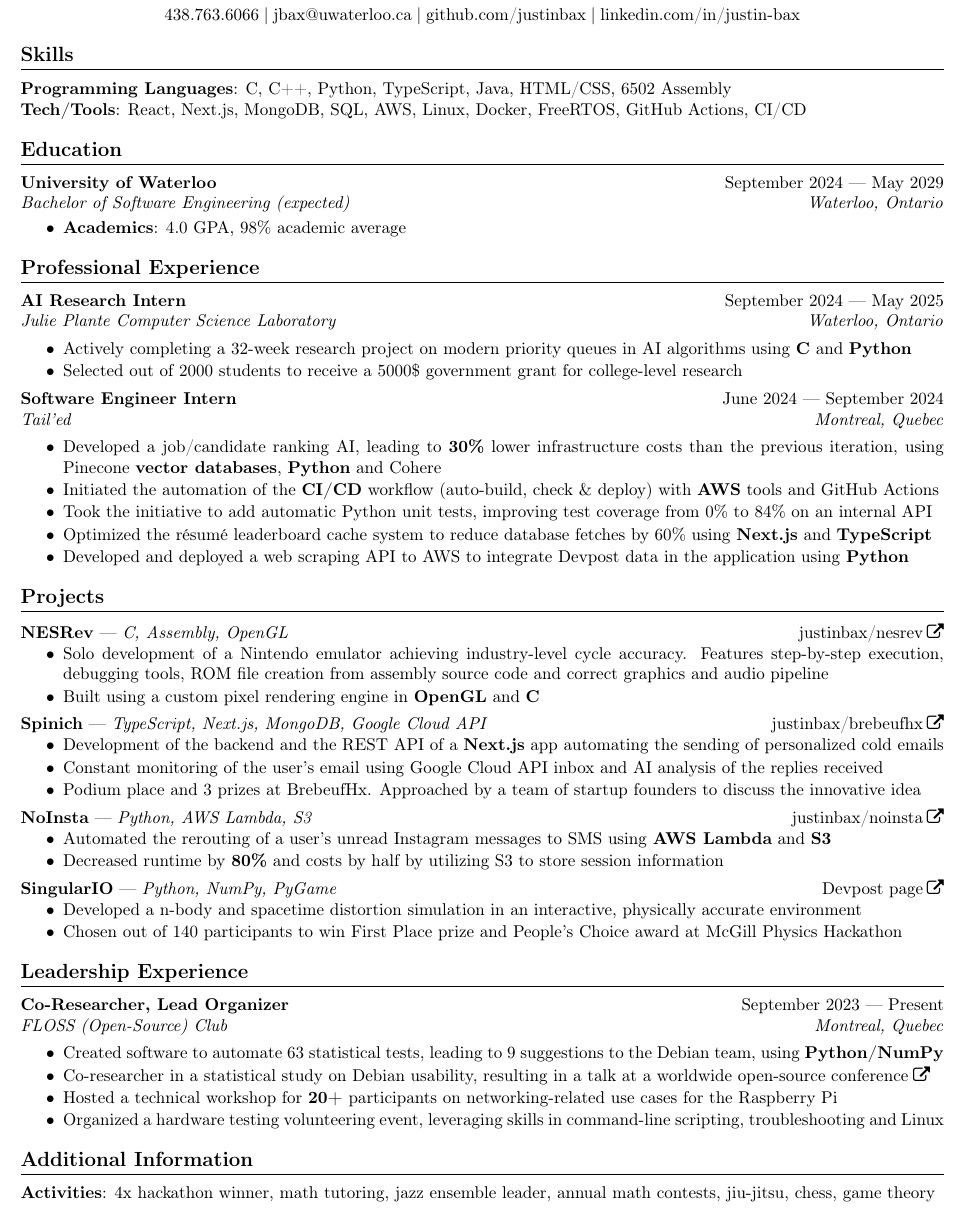
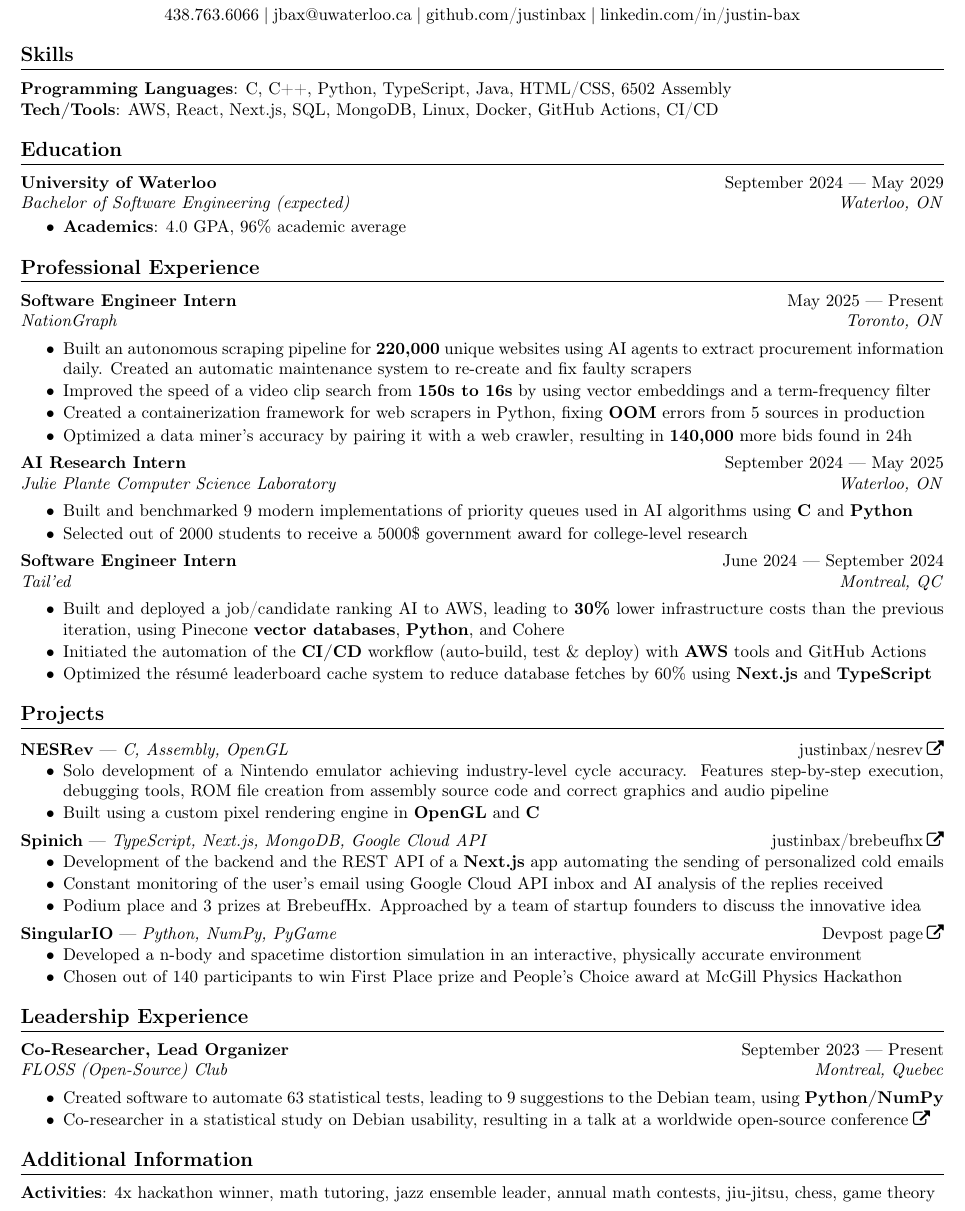
Before and after one commit to justinbax/resume, a LaTeX CV (cv.tex): part of the page, cut so that both start at the same text. Compiled offline with pdfLaTeX.

Commit message:
updated with new role

```diff
--- a/cv.tex
+++ b/cv.tex
@@ -50,33 +55,39 @@
 
 {\bfseries Programming Languages}: C, C++, Python, TypeScript, Java, HTML/CSS, 6502 Assembly
 \newline
-{\bfseries Tech/Tools}: React, Next.js, MongoDB, SQL, AWS, Linux, Docker, FreeRTOS, GitHub Actions, CI/CD
+{\bfseries Tech/Tools}: AWS, React, Next.js, SQL, MongoDB, Linux, Docker, GitHub Actions, CI/CD
 
 
 \section*{Education}
 
-\newrole{University of Waterloo}{Bachelor of Software Engineering (expected)}{September 2024 --- May 2029}{Waterloo, Ontario}
+\newrole{University of Waterloo}{Bachelor of Software Engineering (expected)}{September 2024 --- May 2029}{Waterloo, ON}
 \begin{bulletpoints}
     \vspace*{-2pt}
-    \item {\bfseries Academics}: 4.0 GPA, 98\% academic average
+    \item {\bfseries Academics}: 4.0 GPA, 96\% academic average
 \end{bulletpoints}
 
 
 \section*{Professional Experience}
 
-\newrole{AI Research Intern}{Julie Plante Computer Science Laboratory}{September 2024 --- May 2025}{Waterloo, Ontario}
+\newrole{Software Engineer Intern}{NationGraph}{May 2025 --- Present}{Toronto, ON}
 \begin{bulletpoints}
-    \item Actively completing a 32-week research project on modern priority queues in AI algorithms using \textbf{C} and \textbf{Python}
-    \item Selected out of 2000 students to receive a 5000\$ government grant for college-level research
+    \item Built an autonomous scraping pipeline for \textbf{220,000} unique websites using AI agents to extract procurement information daily. Created an automatic maintenance system to re-create and fix faulty scrapers
+    \item Improved the speed of a video clip search from \textbf{150s to 16s} by using vector embeddings and a term-frequency filter
+    \item Created a containerization framework for web scrapers in Python, fixing \textbf{OOM} errors from 5 sources in production
+    \item Optimized a data miner's accuracy by pairing it with a web crawler, resulting in \textbf{140,000} more bids found in 24h
 \end{bulletpoints}
 
-\newrole{Software Engineer Intern}{Tail'ed}{June 2024 --- September 2024}{Montreal, Quebec}
+\newrole{AI Research Intern}{Julie Plante Computer Science Laboratory}{September 2024 --- May 2025}{Waterloo, ON}
 \begin{bulletpoints}
-    \item Developed a job/candidate ranking AI, leading to \textbf{30\%} lower infrastructure costs than the previous iteration, using Pinecone \textbf{vector databases}, \textbf{Python} and Cohere
-    \item Initiated the automation of the \textbf{CI/CD} workflow (auto-build, check \& deploy) with \textbf{AWS} tools and GitHub Actions
-    \item Took the initiative to add automatic Python unit tests, improving test coverage from 0\% to 84\% on an internal API
+    \item Built and benchmarked 9 modern implementations of priority queues used in AI algorithms using \textbf{C} and \textbf{Python}
+    \item Selected out of 2000 students to receive a 5000\$ government award for college-level research
+\end{bulletpoints}
+
+\newrole{Software Engineer Intern}{Tail'ed}{June 2024 --- September 2024}{Montreal, QC}
+\begin{bulletpoints}
+    \item Built and deployed a job/candidate ranking AI to AWS, leading to \textbf{30\%} lower infrastructure costs than the previous iteration, using Pinecone \textbf{vector databases}, \textbf{Python}, and Cohere
+    \item Initiated the automation of the \textbf{CI/CD} workflow (auto-build, test \& deploy) with \textbf{AWS} tools and GitHub Actions
     \item Optimized the résumé leaderboard cache system to reduce database fetches by 60\% using \textbf{Next.js} and \textbf{TypeScript}
-    \item Developed and deployed a web scraping API to AWS to integrate Devpost data in the application using \textbf{Python}
 \end{bulletpoints}
 
 
@@ -95,12 +106,6 @@
     \item Podium place and 3 prizes at BrebeufHx. Approached by a team of startup founders to discuss the innovative idea
 \end{bulletpoints}
 
-\shortlinkrole{NoInsta}{Python, AWS Lambda, S3}{https://github.com/justinbax/brebeufhx}{justinbax/noinsta}
-\begin{bulletpoints}
-    \item Automated the rerouting of a user's unread Instagram messages to SMS using \textbf{AWS Lambda} and \textbf{S3}
-    \item Decreased runtime by \textbf{80\%} and costs by half by utilizing S3 to store session information
-\end{bulletpoints}
-
 \shortlinkrole{SingularIO}{Python, NumPy, PyGame}{https://devpost.com/software/singulario}{Devpost page}
 \begin{bulletpoints}
     \item Developed a n-body and spacetime distortion simulation in an interactive, physically accurate environment
@@ -113,8 +118,6 @@
 \begin{bulletpoints}
     \item Created software to automate 63 statistical tests, leading to 9 suggestions to the Debian team, using \textbf{Python/NumPy}
     \item Co-researcher in a statistical study on Debian usability, resulting in \href{https://debconf24.debconf.org/talks/49-debian-installer-usability-tests-take-2/}{a talk at a worldwide open-source conference\;\faExternalLink}
-    \item Hosted a technical workshop for \textbf{20+} participants on networking-related use cases for the Raspberry Pi
-    \item Organized a hardware testing volunteering event, leveraging skills in command-line scripting, troubleshooting and Linux
 \end{bulletpoints}
 
 
```
Also changed, not shown: cv.pdf, cv.tex (7 more changed lines).
